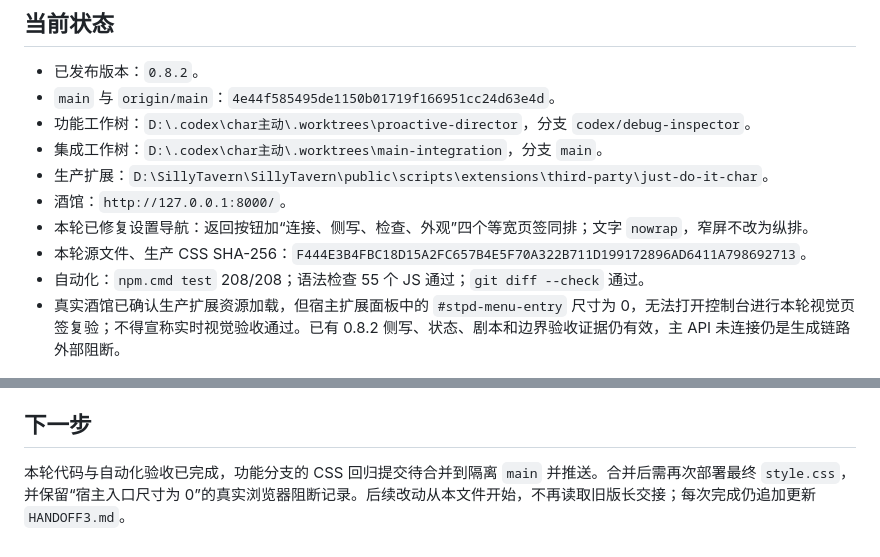
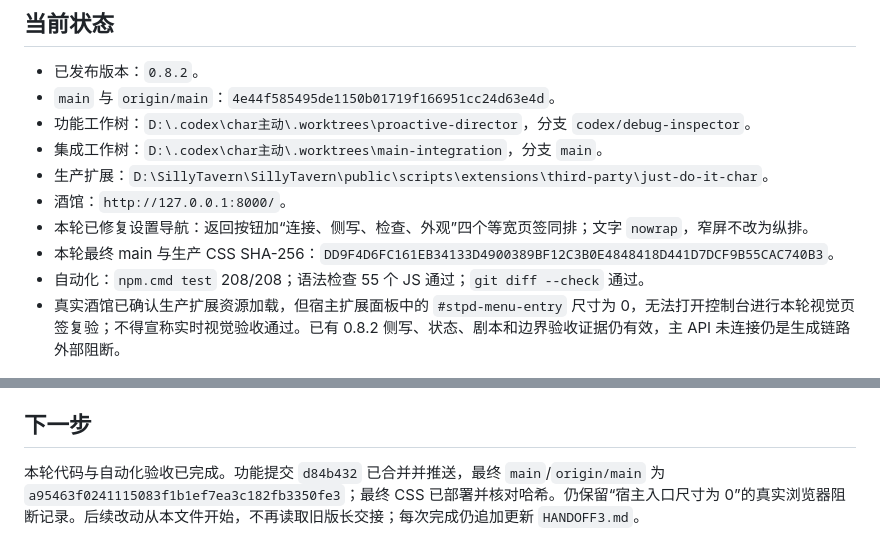
Before and after one commit to Tuntunshu-M/just-do-it-char, a Markdown page: HANDOFF.md, 2 parts joined by grey strips. Rendered like a GitHub page.

Commit message:
docs: finalize migration handoff

```diff
--- a/HANDOFF.md
+++ b/HANDOFF.md
@@ -15,7 +15,7 @@ SillyTavern 1.18 扩展“导演时间”（仓库 `just-do-it-char`），为当
 - 生产扩展：`D:\SillyTavern\SillyTavern\public\scripts\extensions\third-party\just-do-it-char`。
 - 酒馆：`http://127.0.0.1:8000/`。
 - 本轮已修复设置导航：返回按钮加“连接、侧写、检查、外观”四个等宽页签同排；文字 `nowrap`，窄屏不改为纵排。
-- 本轮源文件、生产 CSS SHA-256：`F444E3B4FBC18D15A2FC657B4E5F70A322B711D199172896AD6411A798692713`。
+- 本轮最终 main 与生产 CSS SHA-256：`DD9F4D6FC161EB34133D4900389BF12C3B0E4848418D441D7DCF9B55CAC740B3`。
 - 自动化：`npm.cmd test` 208/208；语法检查 55 个 JS 通过；`git diff --check` 通过。
 - 真实酒馆已确认生产扩展资源加载，但宿主扩展面板中的 `#stpd-menu-entry` 尺寸为 0，无法打开控制台进行本轮视觉页签复验；不得宣称实时视觉验收通过。已有 0.8.2 侧写、状态、剧本和边界验收证据仍有效，主 API 未连接仍是生成链路外部阻断。
 
@@ -72,4 +72,4 @@ tests/                            Node 内置测试与 UI/集成回归
 
 ## 下一步
 
-本轮代码与自动化验收已完成，功能分支的 CSS 回归提交待合并到隔离 `main` 并推送。合并后需再次部署最终 `style.css`，并保留“宿主入口尺寸为 0”的真实浏览器阻断记录。后续改动从本文件开始，不再读取旧版长交接；每次完成仍追加更新 `HANDOFF3.md`。
+本轮代码与自动化验收已完成。功能提交 `d84b432` 已合并并推送，最终 `main`/`origin/main` 为 `a95463f0241115083f1b1ef7ea3c182fb3350fe3`；最终 CSS 已部署并核对哈希。仍保留“宿主入口尺寸为 0”的真实浏览器阻断记录。后续改动从本文件开始，不再读取旧版长交接；每次完成仍追加更新 `HANDOFF3.md`。
```
